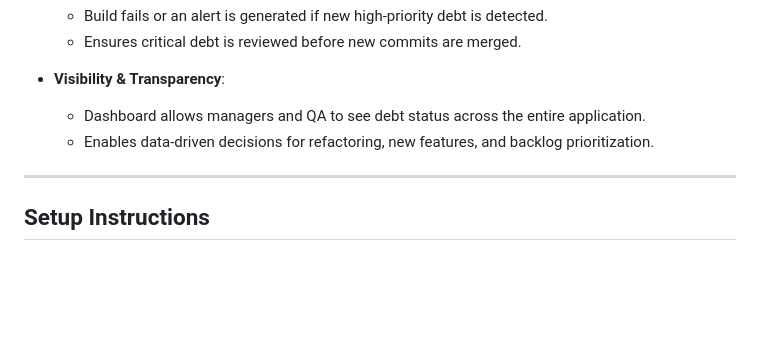
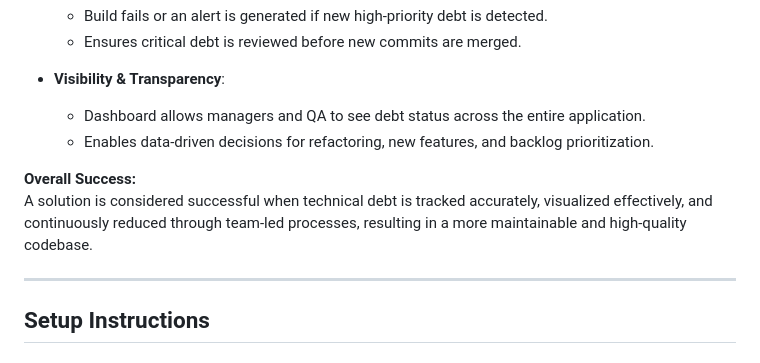
Before and after one commit to diogocarasco/curotec, a Markdown page: README.md, the part around the change. GitHub-like rendering; blank space fills up the shorter version.

```diff
--- a/README.md
+++ b/README.md
@@ -178,6 +178,9 @@ This allows you to explore endpoints, view request/response examples, and test A
   * Dashboard allows managers and QA to see debt status across the entire application.
   * Enables data-driven decisions for refactoring, new features, and backlog prioritization.
 
+ **Overall Success:**
+A solution is considered successful when technical debt is tracked accurately, visualized effectively, and continuously reduced through team-led processes, resulting in a more maintainable and high-quality codebase.
+
 ---
 
 ## Setup Instructions
```
